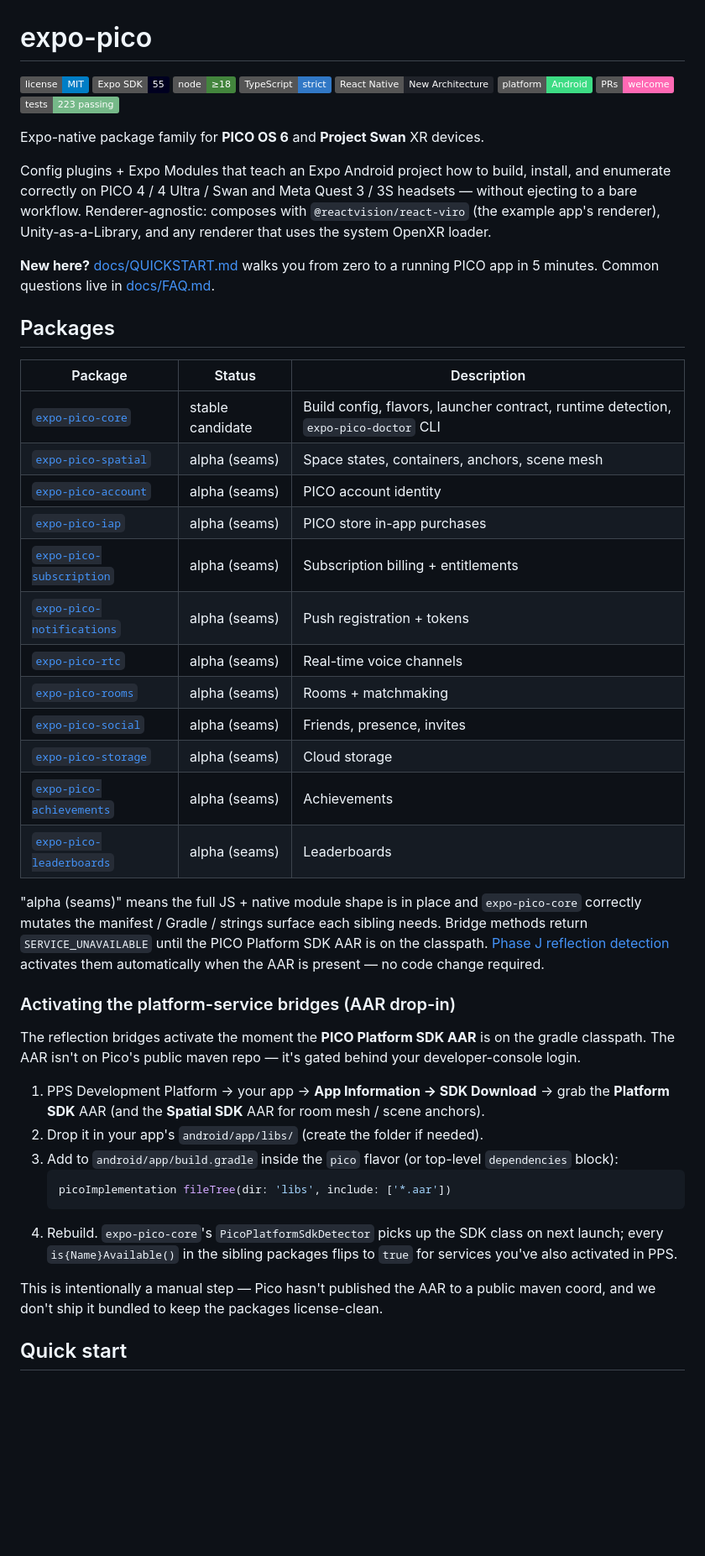
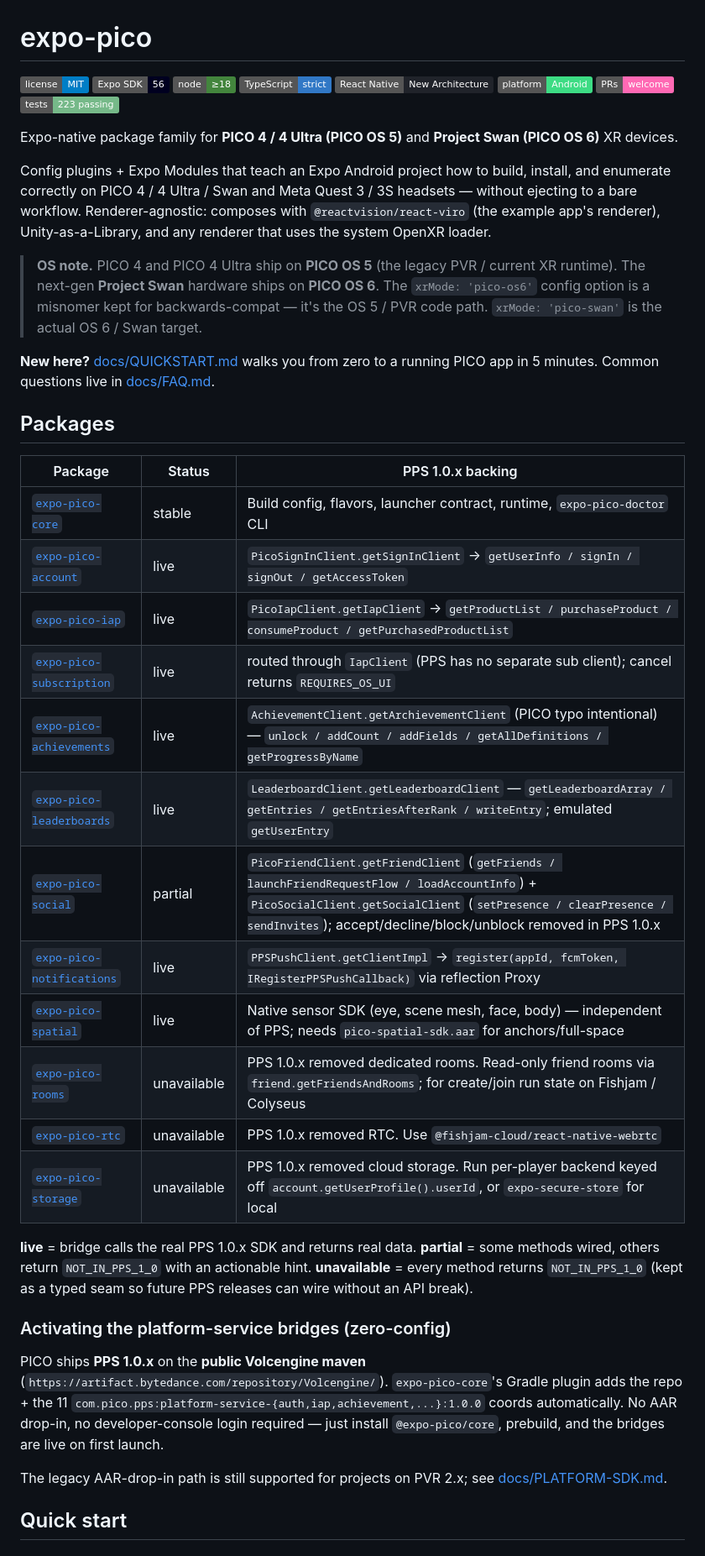
Before and after one commit to mikevocalz/expo-pico, a Markdown page: README.md, the part around one of its changes. Shown at 84% size. Rendered like a GitHub page; badges without logos; blank space fills up the shorter version.

Commit message:
README: SDK 56, OS 5/6 clarification, live PPS bridges

````diff
--- a/README.md
+++ b/README.md
@@ -1,7 +1,7 @@
 # expo-pico
 
 [![License: MIT](https://img.shields.io/badge/license-MIT-blue.svg)](./LICENSE)
-[![Expo SDK](https://img.shields.io/badge/Expo%20SDK-55-000020.svg?logo=expo)](https://docs.expo.dev/)
+[![Expo SDK](https://img.shields.io/badge/Expo%20SDK-56-000020.svg?logo=expo)](https://docs.expo.dev/)
 [![Node >=18](https://img.shields.io/badge/node-%E2%89%A518-43853D.svg?logo=node.js&logoColor=white)](.nvmrc)
 [![TypeScript](https://img.shields.io/badge/TypeScript-strict-3178C6.svg?logo=typescript&logoColor=white)](./tsconfig.base.json)
 [![New Architecture](https://img.shields.io/badge/React%20Native-New%20Architecture-20232A.svg?logo=react)](https://reactnative.dev/architecture/landing-page)
@@ -9,44 +9,38 @@
 [![PRs welcome](https://img.shields.io/badge/PRs-welcome-ff69b4.svg)](./CONTRIBUTING.md)
 [![Tests](https://img.shields.io/badge/tests-223%20passing-76b989.svg)](./packages/expo-pico-core/__tests__)
 
-Expo-native package family for **PICO OS 6** and **Project Swan** XR devices.
+Expo-native package family for **PICO 4 / 4 Ultra (PICO OS 5)** and **Project Swan (PICO OS 6)** XR devices.
 
 Config plugins + Expo Modules that teach an Expo Android project how to build, install, and enumerate correctly on PICO 4 / 4 Ultra / Swan and Meta Quest 3 / 3S headsets — without ejecting to a bare workflow. Renderer-agnostic: composes with `@reactvision/react-viro` (the example app's renderer), Unity-as-a-Library, and any renderer that uses the system OpenXR loader.
+
+> **OS note.** PICO 4 and PICO 4 Ultra ship on **PICO OS 5** (the legacy PVR / current XR runtime). The next-gen **Project Swan** hardware ships on **PICO OS 6**. The `xrMode: 'pico-os6'` config option is a misnomer kept for backwards-compat — it's the OS 5 / PVR code path. `xrMode: 'pico-swan'` is the actual OS 6 / Swan target.
 
 **New here?** [docs/QUICKSTART.md](./docs/QUICKSTART.md) walks you from zero to a running PICO app in 5 minutes. Common questions live in [docs/FAQ.md](./docs/FAQ.md).
 
 ## Packages
 
-| Package                                                          | Status            | Description                                                    |
-| ---------------------------------------------------------------- | ----------------- | -------------------------------------------------------------- |
-| [`expo-pico-core`](./packages/expo-pico-core)                    | stable candidate  | Build config, flavors, launcher contract, runtime detection, `expo-pico-doctor` CLI |
-| [`expo-pico-spatial`](./packages/expo-pico-spatial)              | alpha (seams)     | Space states, containers, anchors, scene mesh                  |
-| [`expo-pico-account`](./packages/expo-pico-account)              | alpha (seams)     | PICO account identity                                          |
-| [`expo-pico-iap`](./packages/expo-pico-iap)                      | alpha (seams)     | PICO store in-app purchases                                    |
-| [`expo-pico-subscription`](./packages/expo-pico-subscription)    | alpha (seams)     | Subscription billing + entitlements                            |
-| [`expo-pico-notifications`](./packages/expo-pico-notifications)  | alpha (seams)     | Push registration + tokens                                     |
-| [`expo-pico-rtc`](./packages/expo-pico-rtc)                      | alpha (seams)     | Real-time voice channels                                       |
-| [`expo-pico-rooms`](./packages/expo-pico-rooms)                  | alpha (seams)     | Rooms + matchmaking                                            |
-| [`expo-pico-social`](./packages/expo-pico-social)                | alpha (seams)     | Friends, presence, invites                                     |
-| [`expo-pico-storage`](./packages/expo-pico-storage)              | alpha (seams)     | Cloud storage                                                  |
-| [`expo-pico-achievements`](./packages/expo-pico-achievements)    | alpha (seams)     | Achievements                                                   |
-| [`expo-pico-leaderboards`](./packages/expo-pico-leaderboards)    | alpha (seams)     | Leaderboards                                                   |
+| Package                                                          | Status      | PPS 1.0.x backing                                          |
+| ---------------------------------------------------------------- | ----------- | ---------------------------------------------------------- |
+| [`expo-pico-core`](./packages/expo-pico-core)                    | stable      | Build config, flavors, launcher contract, runtime, `expo-pico-doctor` CLI |
+| [`expo-pico-account`](./packages/expo-pico-account)              | live        | `PicoSignInClient.getSignInClient` → `getUserInfo / signIn / signOut / getAccessToken` |
+| [`expo-pico-iap`](./packages/expo-pico-iap)                      | live        | `PicoIapClient.getIapClient` → `getProductList / purchaseProduct / consumeProduct / getPurchasedProductList` |
+| [`expo-pico-subscription`](./packages/expo-pico-subscription)    | live        | routed through `IapClient` (PPS has no separate sub client); cancel returns `REQUIRES_OS_UI` |
+| [`expo-pico-achievements`](./packages/expo-pico-achievements)    | live        | `AchievementClient.getArchievementClient` (PICO typo intentional) — `unlock / addCount / addFields / getAllDefinitions / getProgressByName` |
+| [`expo-pico-leaderboards`](./packages/expo-pico-leaderboards)    | live        | `LeaderboardClient.getLeaderboardClient` — `getLeaderboardArray / getEntries / getEntriesAfterRank / writeEntry`; emulated `getUserEntry` |
+| [`expo-pico-social`](./packages/expo-pico-social)                | partial     | `PicoFriendClient.getFriendClient` (`getFriends / launchFriendRequestFlow / loadAccountInfo`) + `PicoSocialClient.getSocialClient` (`setPresence / clearPresence / sendInvites`); accept/decline/block/unblock removed in PPS 1.0.x |
+| [`expo-pico-notifications`](./packages/expo-pico-notifications)  | live        | `PPSPushClient.getClientImpl` → `register(appId, fcmToken, IRegisterPPSPushCallback)` via reflection Proxy |
+| [`expo-pico-spatial`](./packages/expo-pico-spatial)              | live        | Native sensor SDK (eye, scene mesh, face, body) — independent of PPS; needs `pico-spatial-sdk.aar` for anchors/full-space |
+| [`expo-pico-rooms`](./packages/expo-pico-rooms)                  | unavailable | PPS 1.0.x removed dedicated rooms. Read-only friend rooms via `friend.getFriendsAndRooms`; for create/join run state on Fishjam / Colyseus |
+| [`expo-pico-rtc`](./packages/expo-pico-rtc)                      | unavailable | PPS 1.0.x removed RTC. Use `@fishjam-cloud/react-native-webrtc` |
+| [`expo-pico-storage`](./packages/expo-pico-storage)              | unavailable | PPS 1.0.x removed cloud storage. Run per-player backend keyed off `account.getUserProfile().userId`, or `expo-secure-store` for local |
 
-"alpha (seams)" means the full JS + native module shape is in place and `expo-pico-core` correctly mutates the manifest / Gradle / strings surface each sibling needs. Bridge methods return `SERVICE_UNAVAILABLE` until the PICO Platform SDK AAR is on the classpath. [Phase J reflection detection](./ARCHITECTURE.md#22-reflection-based-pico-platform-sdk-detection-phase-j) activates them automatically when the AAR is present — no code change required.
+**live** = bridge calls the real PPS 1.0.x SDK and returns real data. **partial** = some methods wired, others return `NOT_IN_PPS_1_0` with an actionable hint. **unavailable** = every method returns `NOT_IN_PPS_1_0` (kept as a typed seam so future PPS releases can wire without an API break).
 
-### Activating the platform-service bridges (AAR drop-in)
+### Activating the platform-service bridges (zero-config)
 
-The reflection bridges activate the moment the **PICO Platform SDK AAR** is on the gradle classpath. The AAR isn't on Pico's public maven repo — it's gated behind your developer-console login.
+PICO ships **PPS 1.0.x** on the **public Volcengine maven** (`https://artifact.bytedance.com/repository/Volcengine/`). `expo-pico-core`'s Gradle plugin adds the repo + the 11 `com.pico.pps:platform-service-{auth,iap,achievement,...}:1.0.0` coords automatically. No AAR drop-in, no developer-console login required — just install `@expo-pico/core`, prebuild, and the bridges are live on first launch.
 
-1. PPS Development Platform → your app → **App Information → SDK Download** → grab the **Platform SDK** AAR (and the **Spatial SDK** AAR for room mesh / scene anchors).
-2. Drop it in your app's `android/app/libs/` (create the folder if needed).
-3. Add to `android/app/build.gradle` inside the `pico` flavor (or top-level `dependencies` block):
-   ```groovy
-   picoImplementation fileTree(dir: 'libs', include: ['*.aar'])
-   ```
-4. Rebuild. `expo-pico-core`'s `PicoPlatformSdkDetector` picks up the SDK class on next launch; every `is{Name}Available()` in the sibling packages flips to `true` for services you've also activated in PPS.
-
-This is intentionally a manual step — Pico hasn't published the AAR to a public maven coord, and we don't ship it bundled to keep the packages license-clean.
+The legacy AAR-drop-in path is still supported for projects on PVR 2.x; see [docs/PLATFORM-SDK.md](./docs/PLATFORM-SDK.md).
 
 ## Quick start
 
````
Also changed, not shown: other parts of README.md (+13 -6 lines).
